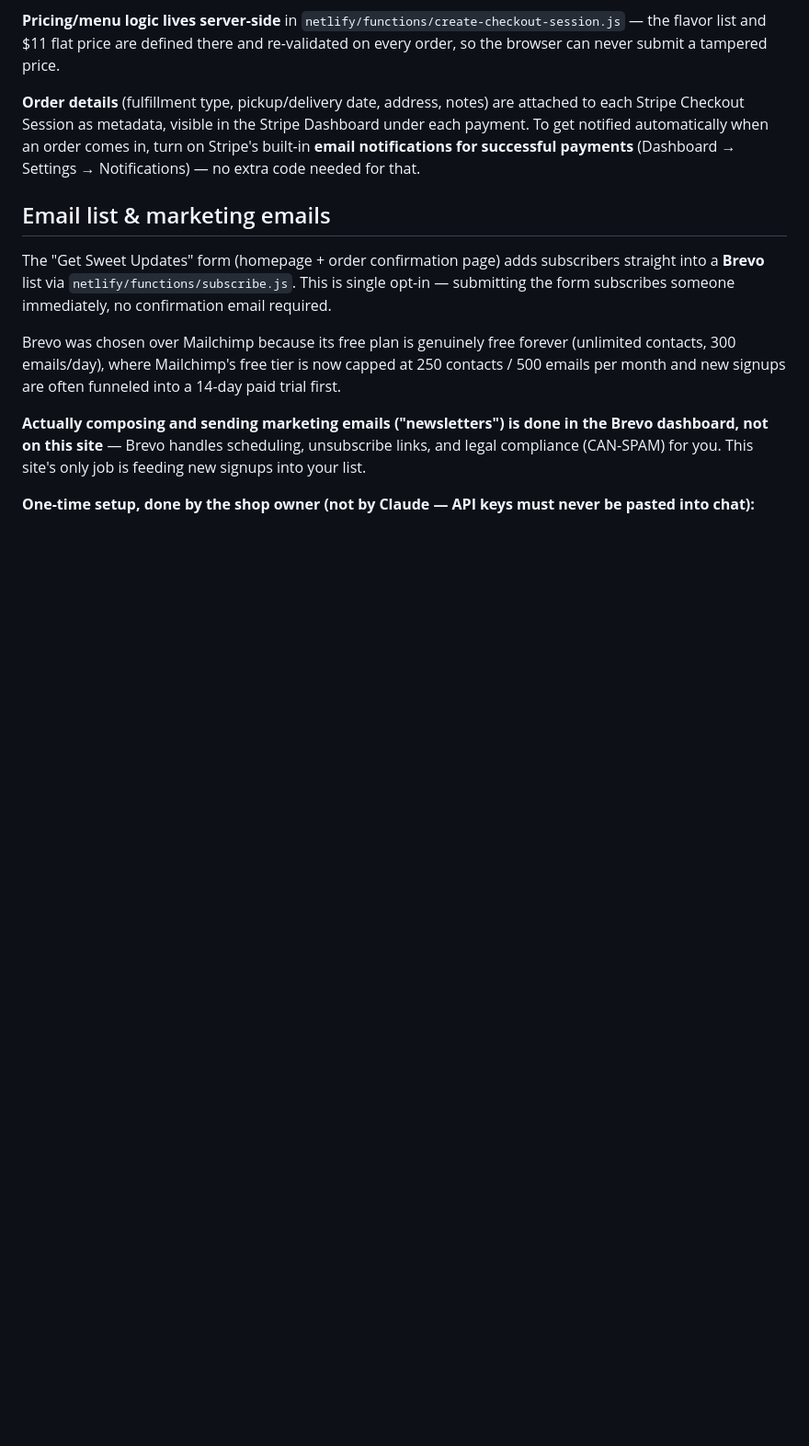
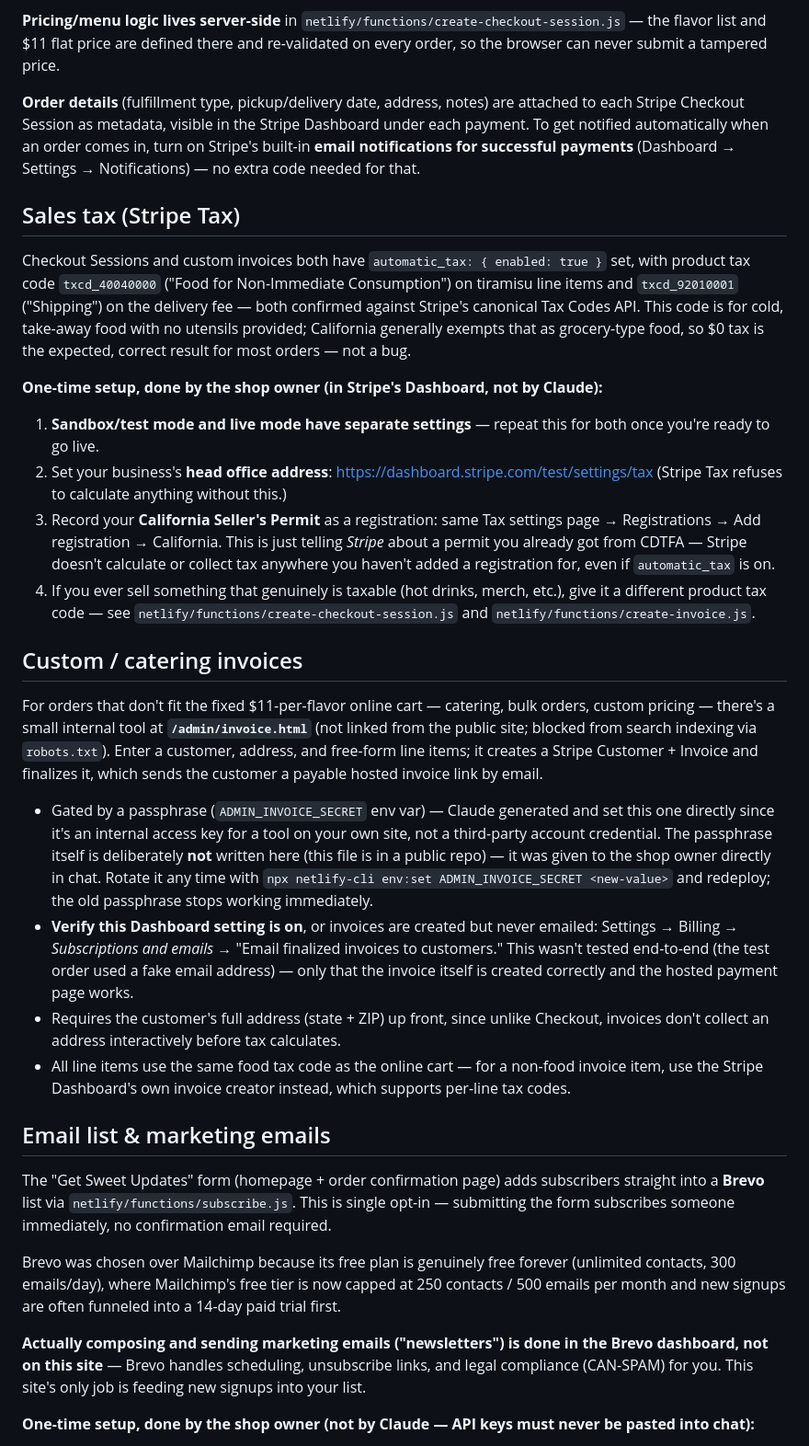
Before and after one commit to hexiang-wang/lumi-dessert-website, a Markdown page: README.md, the part around one of its changes. Shown at 92% size. Rendered like a GitHub page; blank space fills up the shorter version.

Commit message:
Document Stripe Tax and custom invoicing setup
Co-Authored-By: Claude Sonnet 5 <noreply@anthropic.com>

```diff
--- a/README.md
+++ b/README.md
@@ -86,6 +90,61 @@ order comes in, turn on Stripe's built-in **email notifications for
 successful payments** (Dashboard → Settings → Notifications) — no extra
 code needed for that.
 
+## Sales tax (Stripe Tax)
+
+Checkout Sessions and custom invoices both have `automatic_tax: { enabled: true }`
+set, with product tax code `txcd_40040000` ("Food for Non-Immediate
+Consumption") on tiramisu line items and `txcd_92010001` ("Shipping") on the
+delivery fee — both confirmed against Stripe's canonical Tax Codes API. This
+code is for cold, take-away food with no utensils provided; California
+generally exempts that as grocery-type food, so $0 tax is the expected,
+correct result for most orders — not a bug.
+
+**One-time setup, done by the shop owner (in Stripe's Dashboard, not by
+Claude):**
+
+1. **Sandbox/test mode and live mode have separate settings** — repeat this
+   for both once you're ready to go live.
+2. Set your business's **head office address**: https://dashboard.stripe.com/test/settings/tax
+   (Stripe Tax refuses to calculate anything without this.)
+3. Record your **California Seller's Permit** as a registration: same Tax
+   settings page → Registrations → Add registration → California. This is
+   just telling *Stripe* about a permit you already got from CDTFA — Stripe
+   doesn't calculate or collect tax anywhere you haven't added a
+   registration for, even if `automatic_tax` is on.
+4. If you ever sell something that genuinely is taxable (hot drinks, merch,
+   etc.), give it a different product tax code — see
+   `netlify/functions/create-checkout-session.js` and
+   `netlify/functions/create-invoice.js`.
+
+## Custom / catering invoices
+
+For orders that don't fit the fixed $11-per-flavor online cart — catering,
+bulk orders, custom pricing — there's a small internal tool at
+**`/admin/invoice.html`** (not linked from the public site; blocked from
+search indexing via `robots.txt`). Enter a customer, address, and free-form
+line items; it creates a Stripe Customer + Invoice and finalizes it, which
+sends the customer a payable hosted invoice link by email.
+
+- Gated by a passphrase (`ADMIN_INVOICE_SECRET` env var) — Claude generated
+  and set this one directly since it's an internal access key for a tool on
+  your own site, not a third-party account credential. The passphrase itself
+  is deliberately **not** written here (this file is in a public repo) — it
+  was given to the shop owner directly in chat. Rotate it any time with
+  `npx netlify-cli env:set ADMIN_INVOICE_SECRET <new-value>` and redeploy;
+  the old passphrase stops working immediately.
+- **Verify this Dashboard setting is on**, or invoices are created but never
+  emailed: Settings → Billing → *Subscriptions and emails* →
+  "Email finalized invoices to customers." This wasn't tested end-to-end
+  (the test order used a fake email address) — only that the invoice itself
+  is created correctly and the hosted payment page works.
+- Requires the customer's full address (state + ZIP) up front, since unlike
+  Checkout, invoices don't collect an address interactively before tax
+  calculates.
+- All line items use the same food tax code as the online cart — for a
+  non-food invoice item, use the Stripe Dashboard's own invoice creator
+  instead, which supports per-line tax codes.
+
 ## Email list & marketing emails
 
 The "Get Sweet Updates" form (homepage + order confirmation page) adds
```
Also changed, not shown: other parts of README.md (+7 -0 lines).
